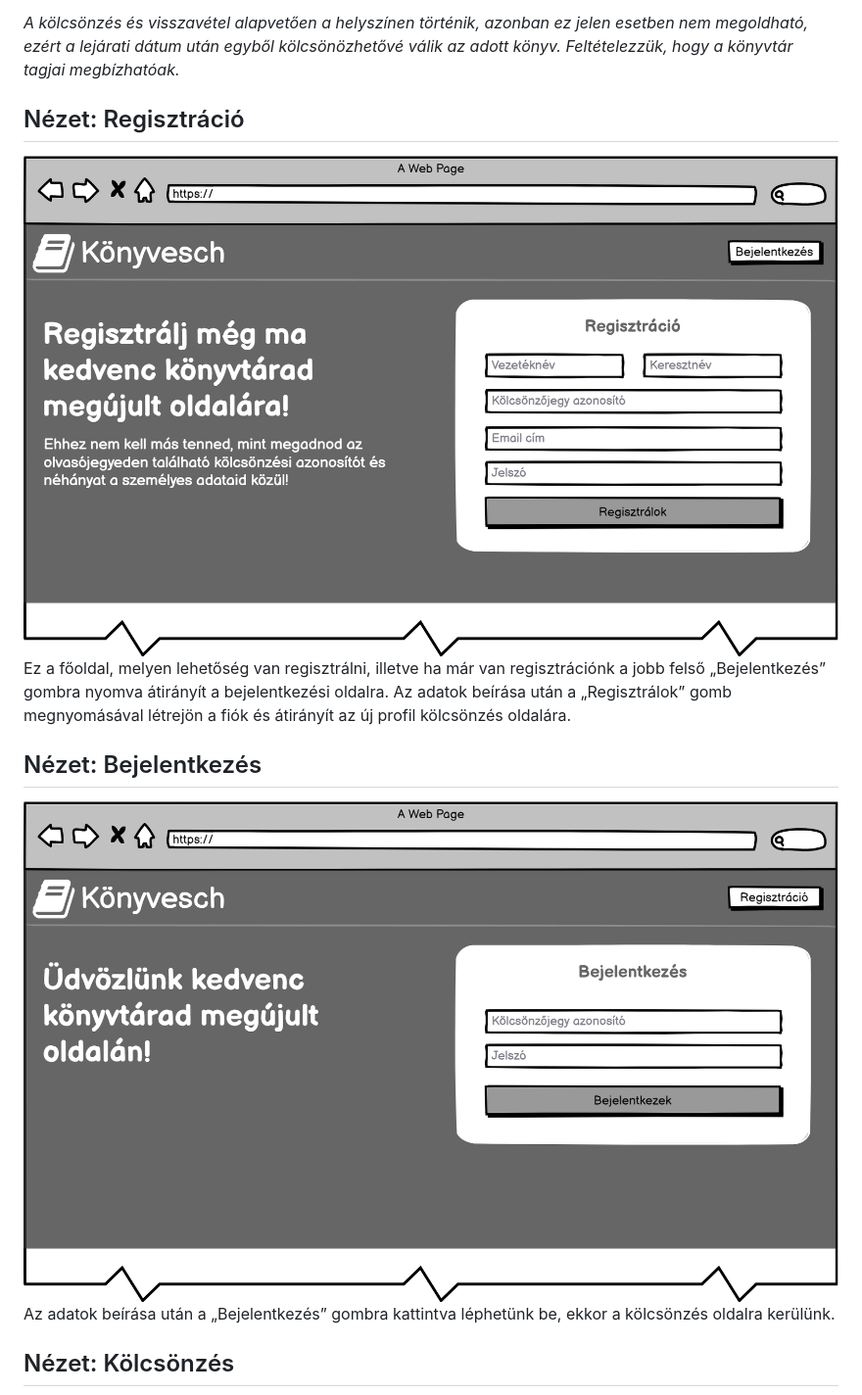
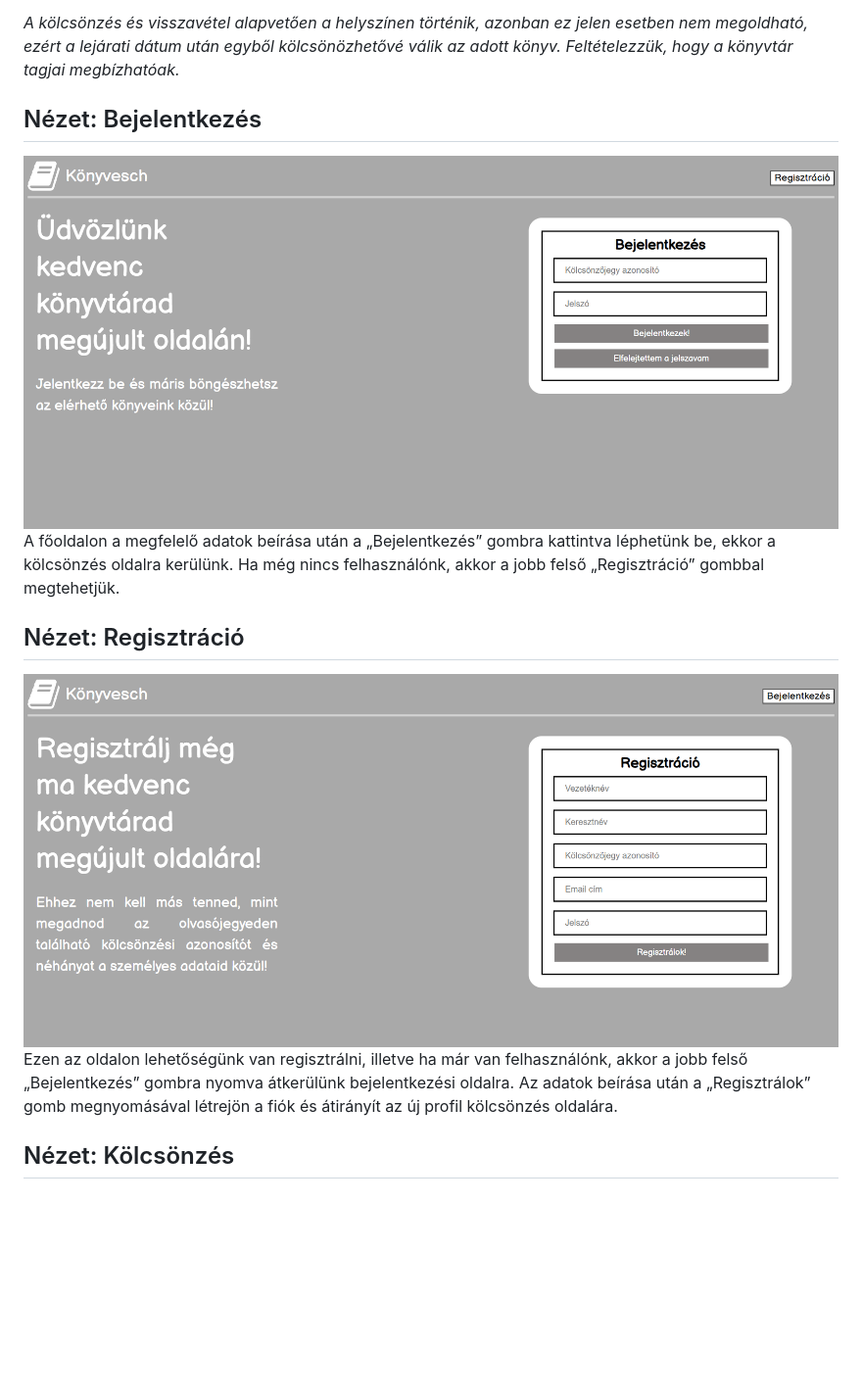
Before and after one commit to srnyndrs/OnlineLibrary, a Markdown page: README.md, the part around the change printed below. Shown: that part at 98% size. Drawn GitHub-style; pictures changed too: pictures/bejelentkezes.png, pictures/fooldal.png; blank space fills up the shorter version.

Commit message:
Update pictures and run npm audit fix

```diff
--- a/README.md
+++ b/README.md
@@ -10,15 +10,15 @@ A felhasználónak lehetősége van megtekinteni az általa kölcsönzött köny
 
 <i>A kölcsönzés és visszavétel alapvetően a helyszínen történik, azonban ez jelen esetben nem megoldható, ezért a lejárati dátum után egyből kölcsönözhetővé válik az adott könyv. Feltételezzük, hogy a könyvtár tagjai megbízhatóak.</i>
 
+## Nézet: Bejelentkezés
+
+![](pictures/bejelentkezes.png)
+A főoldalon a megfelelő adatok beírása után a „Bejelentkezés” gombra kattintva léphetünk be, ekkor a kölcsönzés oldalra kerülünk. Ha még nincs felhasználónk, akkor a jobb felső „Regisztráció” gombbal megtehetjük.
+
 ## Nézet: Regisztráció
 
 ![](pictures/fooldal.png)
-Ez a főoldal, melyen lehetőség van regisztrálni, illetve ha már van regisztrációnk a jobb felső „Bejelentkezés” gombra nyomva átirányít a bejelentkezési oldalra. Az adatok beírása után a „Regisztrálok” gomb megnyomásával létrejön a fiók és átirányít az új profil kölcsönzés oldalára.
-
-## Nézet: Bejelentkezés
-
-![](pictures/bejelentkezes.png)
-Az adatok beírása után a „Bejelentkezés” gombra kattintva léphetünk be, ekkor a kölcsönzés oldalra kerülünk.
+Ezen az oldalon lehetőségünk van regisztrálni, illetve ha már van felhasználónk, akkor a jobb felső „Bejelentkezés” gombra nyomva átkerülünk bejelentkezési oldalra. Az adatok beírása után a „Regisztrálok” gomb megnyomásával létrejön a fiók és átirányít az új profil kölcsönzés oldalára.
 
 ## Nézet: Kölcsönzés
 
```
Also changed, not shown: other parts of README.md (+5 -0 lines), pictures/admin.png (added), pictures/kolcsonzes.png, pictures/kolcsonzeseim.png, pictures/profilom.png, 1 other file.
